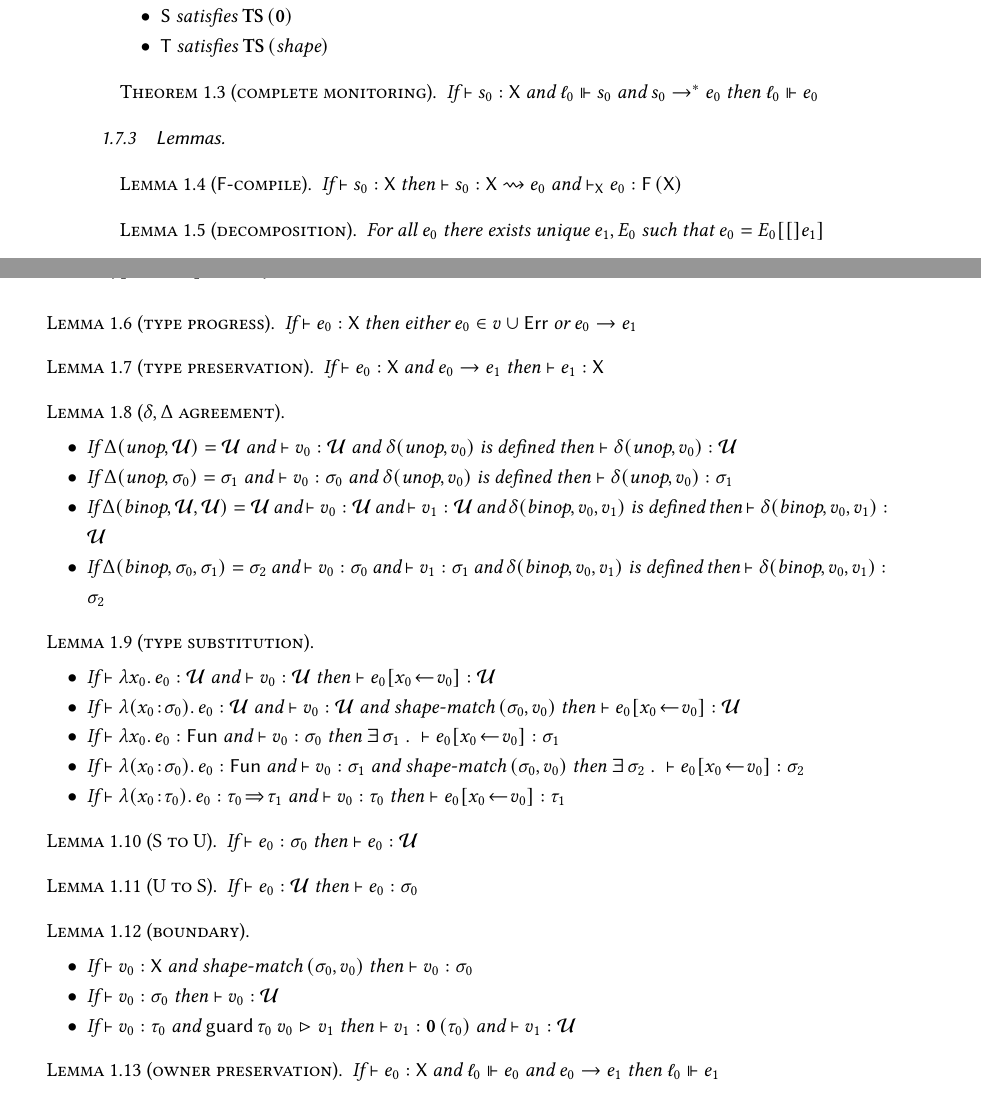
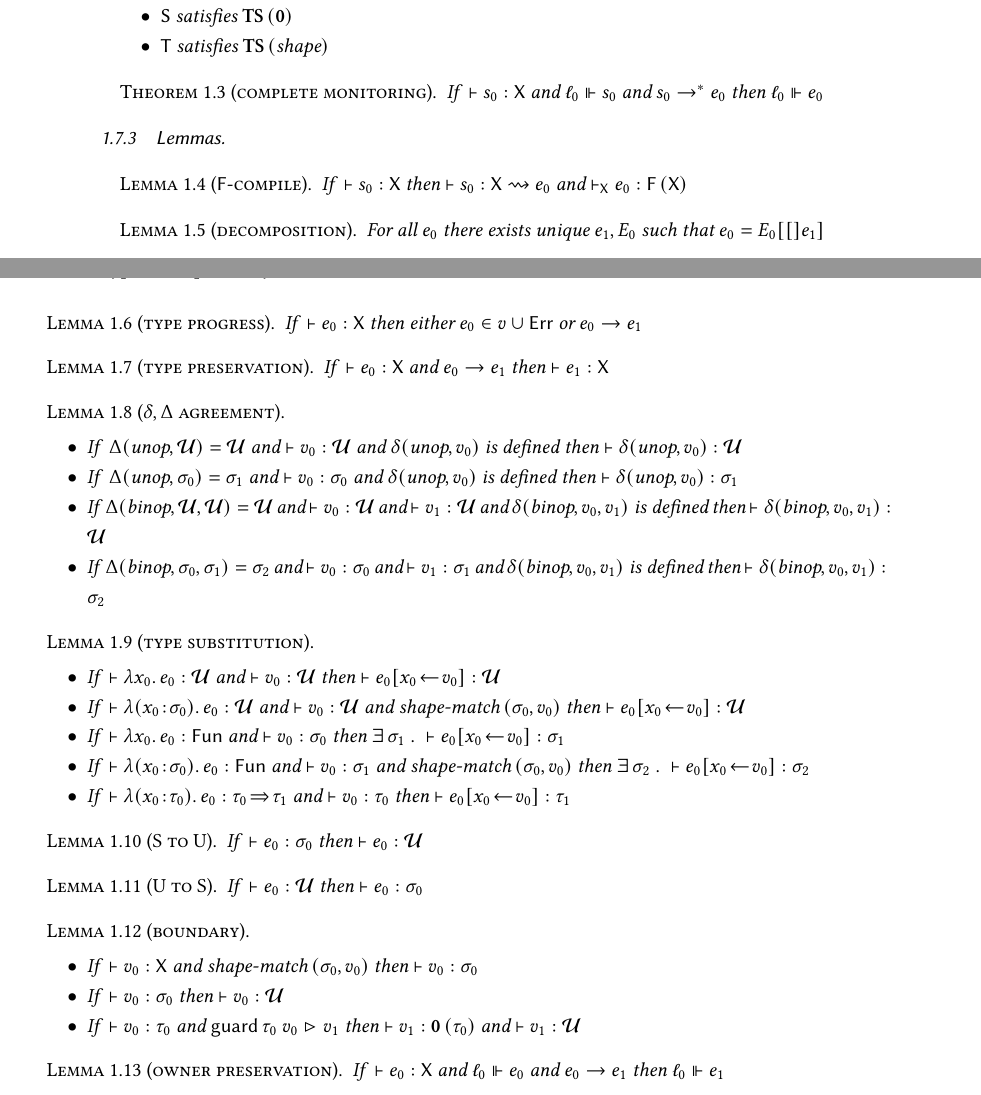
Before and after one commit to bennn/dissertation, a LaTeX thesis (dissertation/premodel/premodel.tex): two parts of pages 6 and 7 of 7, joined at a grey line, cut so that both start at the same text. Compiled offline with pdfLaTeX.

Commit message:
premodel: looks good begin committee email

```diff
--- a/dissertation/premodel/premodel.tex
+++ b/dissertation/premodel/premodel.tex
@@ -911,7 +911,7 @@ $\ssurface_0 \srr \sexpr_0
 \end{theorem}
 
 \begin{theorem}[complete monitoring]
-  If\ $\vdash \ssurface_0 : \stspec$
+  If\ $~\vdash \ssurface_0 : \stspec$
   and\ $\sowner_0 \Vdash \ssurface_0$
   and\ $\ssurface_0 \srr \sexpr_0$
   then\ $\sowner_0 \Vdash \sexpr_0$
@@ -947,23 +947,23 @@ $\ssurface_0 \srr \sexpr_0
 \begin{lemma}[$\sdelta, \sDelta$ agreement]\leavevmode
   \begin{itemize}
     \item
-      If\ $\sDelta(\sunop, \sdyn) = \sdyn$
+      If\ $~\sDelta(\sunop, \sdyn) = \sdyn$
       and\ $\vdash \svalue_0 : \sdyn$
       and\ $\fdefined{\sdelta(\sunop, \svalue_0)}$
       then\ $\vdash \sdelta(\sunop, \svalue_0) : \sdyn$
     \item
-      If\ $\sDelta(\sunop, \sshape_0) = \sshape_1$
+      If\ $~\sDelta(\sunop, \sshape_0) = \sshape_1$
       and\ $\vdash \svalue_0 : \sshape_0$
       and\ $\fdefined{\sdelta(\sunop, \svalue_0)}$
       then\ $\vdash \sdelta(\sunop, \svalue_0) : \sshape_1$
     \item
-      If\ $\sDelta(\sbinop, \sdyn, \sdyn) = \sdyn$
+      If\ $~\sDelta(\sbinop, \sdyn, \sdyn) = \sdyn$
       and\ $\vdash \svalue_0 : \sdyn$
       and\ $\vdash \svalue_1 : \sdyn$
       and\ $\fdefined{\sdelta(\sbinop, \svalue_0, \svalue_1)}$
       then\ $\vdash \sdelta(\sbinop, \svalue_0, \svalue_1) : \sdyn$
     \item
-      If\ $\sDelta(\sbinop, \sshape_0, \sshape_1) = \sshape_2$
+      If\ $~\sDelta(\sbinop, \sshape_0, \sshape_1) = \sshape_2$
       and\ $\vdash \svalue_0 : \sshape_0$
       and\ $\vdash \svalue_1 : \sshape_1$
       and\ $\fdefined{\sdelta(\sbinop, \svalue_0, \svalue_1)}$
@@ -974,51 +974,51 @@ $\ssurface_0 \srr \sexpr_0
 \begin{lemma}[type substitution]\leavevmode
   \begin{itemize}
     \item
-      If\ $\vdash \efun{\svar_0}{\sexpr_0} : \tdyn$
+      If\ $~\vdash \efun{\svar_0}{\sexpr_0} : \tdyn$
       and\ $\vdash \svalue_0 : \tdyn$
       then\ $\vdash \esubst{\sexpr_0}{\svar_0}{\svalue_0} : \tdyn$
     \item
-      If\ $\vdash \efun{\tann{\svar_0}{\sshape_0}}{\sexpr_0} : \tdyn$
+      If\ $~\vdash \efun{\tann{\svar_0}{\sshape_0}}{\sexpr_0} : \tdyn$
       and\ $\vdash \svalue_0 : \tdyn$
       and\ $\fshapematch{\sshape_0}{\svalue_0}$
       then\ $\vdash \esubst{\sexpr_0}{\svar_0}{\svalue_0} : \tdyn$
     \item
-      If\ $\vdash \efun{\svar_0}{\sexpr_0} : \kfun$
+      If\ $~\vdash \efun{\svar_0}{\sexpr_0} : \kfun$
       and\ $\vdash \svalue_0 : \sshape_0$
       then\ $\fexists{\sshape_1} \vdash \esubst{\sexpr_0}{\svar_0}{\svalue_0} : \sshape_1$
     \item
-      If\ $\vdash \efun{\tann{\svar_0}{\sshape_0}}{\sexpr_0} : \kfun$
+      If\ $~\vdash \efun{\tann{\svar_0}{\sshape_0}}{\sexpr_0} : \kfun$
       and\ $\vdash \svalue_0 : \sshape_1$
       and\ $\fshapematch{\sshape_0}{\svalue_0}$
       then\ $\fexists{\sshape_2} \vdash \esubst{\sexpr_0}{\svar_0}{\svalue_0} : \sshape_2$
     \item
-      If\ $\vdash \efun{\tann{\svar_0}{\stype_0}}{\sexpr_0} : \tfun{\stype_0}{\stype_1}$
+      If\ $~\vdash \efun{\tann{\svar_0}{\stype_0}}{\sexpr_0} : \tfun{\stype_0}{\stype_1}$
       and\ $\vdash \svalue_0 : \stype_0$
       then\ $\vdash \esubst{\sexpr_0}{\svar_0}{\svalue_0} : \stype_1$
   \end{itemize}
 \end{lemma}
 
 \begin{lemma}[S to U]
-  If\ $\vdash \sexpr_0 : \sshape_0$
+  If\ $~\vdash \sexpr_0 : \sshape_0$
   then\ $\vdash \sexpr_0 : \sdyn$
 \end{lemma}
 
 \begin{lemma}[U to S]
-  If\ $\vdash \sexpr_0 : \sdyn$
+  If\ $~\vdash \sexpr_0 : \sdyn$
   then\ $\vdash \sexpr_0 : \sshape_0$
 \end{lemma}
 
 \begin{lemma}[boundary]\leavevmode
   \begin{itemize}
     \item
-      If\ $\vdash \svalue_0 : \stspec$
+      If\ $~\vdash \svalue_0 : \stspec$
       and\ $\fshapematch{\sshape_0}{\svalue_0}$
       then\ $\vdash \svalue_0 : \sshape_0$
     \item
-      If\ $\vdash \svalue_0 : \sshape_0$
+      If\ $~\vdash \svalue_0 : \sshape_0$
       then\ $\vdash \svalue_0 : \sdyn$
     \item
-      If\ $\vdash \svalue_0 : \stype_0$
+      If\ $~\vdash \svalue_0 : \stype_0$
       and\ $\eguard{\stype_0}{\svalue_0} \snr \svalue_1$
       then\ $\vdash \svalue_1 : \ftypemapshape{\stype_0}$
       and\ $\vdash \svalue_1 : \tdyn$
@@ -1026,7 +1026,7 @@ $\ssurface_0 \srr \sexpr_0
 \end{lemma}
 
 \begin{lemma}[owner preservation]
-  If\ $\vdash \sexpr_0 : \stspec$
+  If\ $~\vdash \sexpr_0 : \stspec$
   and\ $\sowner_0 \Vdash \sexpr_0$
   and\ $\sexpr_0 \scc \sexpr_1$
   then\ $\sowner_0 \Vdash \sexpr_1$
```
Also changed, not shown: dissertation/premodel/premodel.tex (6 more changed lines).
